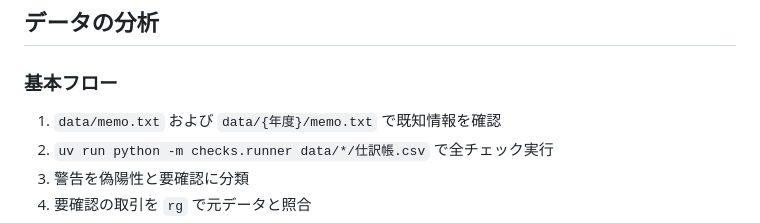
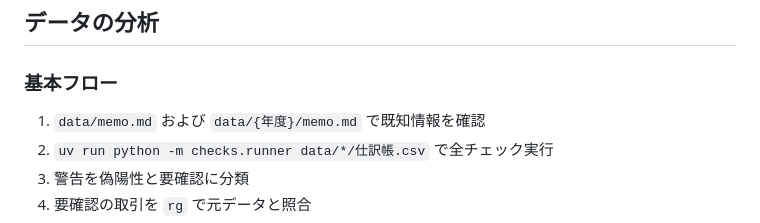
Before and after one commit to fal-works/mf-accounting-csv-analyzer, a Markdown page: AGENTS.md, the part around the change. GitHub-like rendering.

```diff
--- a/AGENTS.md
+++ b/AGENTS.md
@@ -13,7 +13,7 @@
 
 ### 基本フロー
 
-1. `data/memo.txt` および `data/{年度}/memo.txt` で既知情報を確認
+1. `data/memo.md` および `data/{年度}/memo.md` で既知情報を確認
 2. `uv run python -m checks.runner data/*/仕訳帳.csv` で全チェック実行
 3. 警告を偽陽性と要確認に分類
 4. 要確認の取引を `rg` で元データと照合
```
Also changed, not shown: analysis-flow.md (+13 -6 lines).
